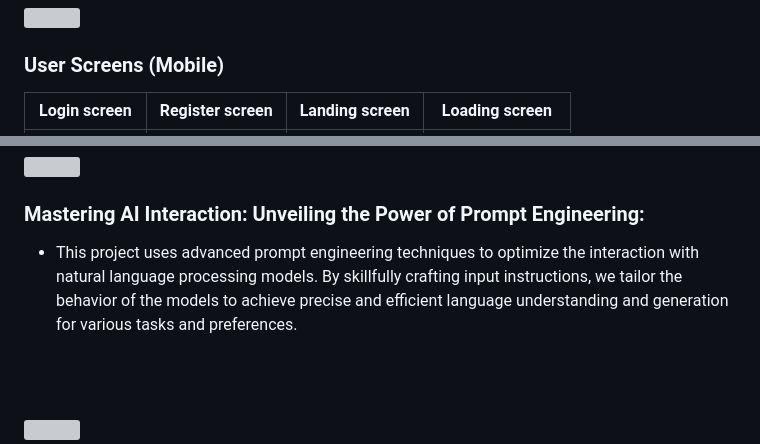
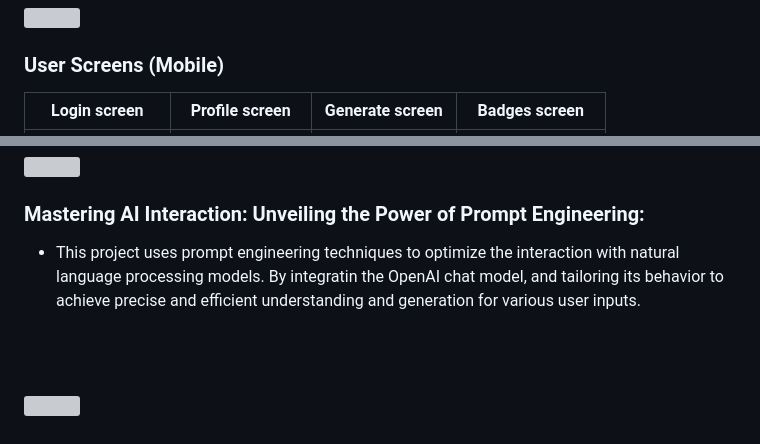
Before and after one commit to GhiwaDaccache/cadence, a Markdown page: README.md, 2 parts joined by grey strips. Rendered like a GitHub page; grey boxes are pictures that could not be loaded.

```diff
--- a/README.md
+++ b/README.md
@@ -59,5 +59,5 @@
 
 
 ### User Screens (Mobile)
-| Login screen  | Register screen | Landing screen | Loading screen |
+| Login screen  | Profile screen | Generate screen | Badges screen |
 | ---| ---| ---| ---|
@@ -80,7 +75,7 @@
 
 ###  Mastering AI Interaction: Unveiling the Power of Prompt Engineering:
 
-- This project uses advanced prompt engineering techniques to optimize the interaction with natural language processing models. By skillfully crafting input instructions, we tailor the behavior of the models to achieve precise and efficient language understanding and generation for various tasks and preferences.
+- This project uses prompt engineering techniques to optimize the interaction with natural language processing models. By integratin the OpenAI chat model, and tailoring its behavior to achieve precise and efficient understanding and generation for various user inputs.
 
 <br><br>
 
```
Also changed, not shown: other parts of README.md (+6 -11 lines).
